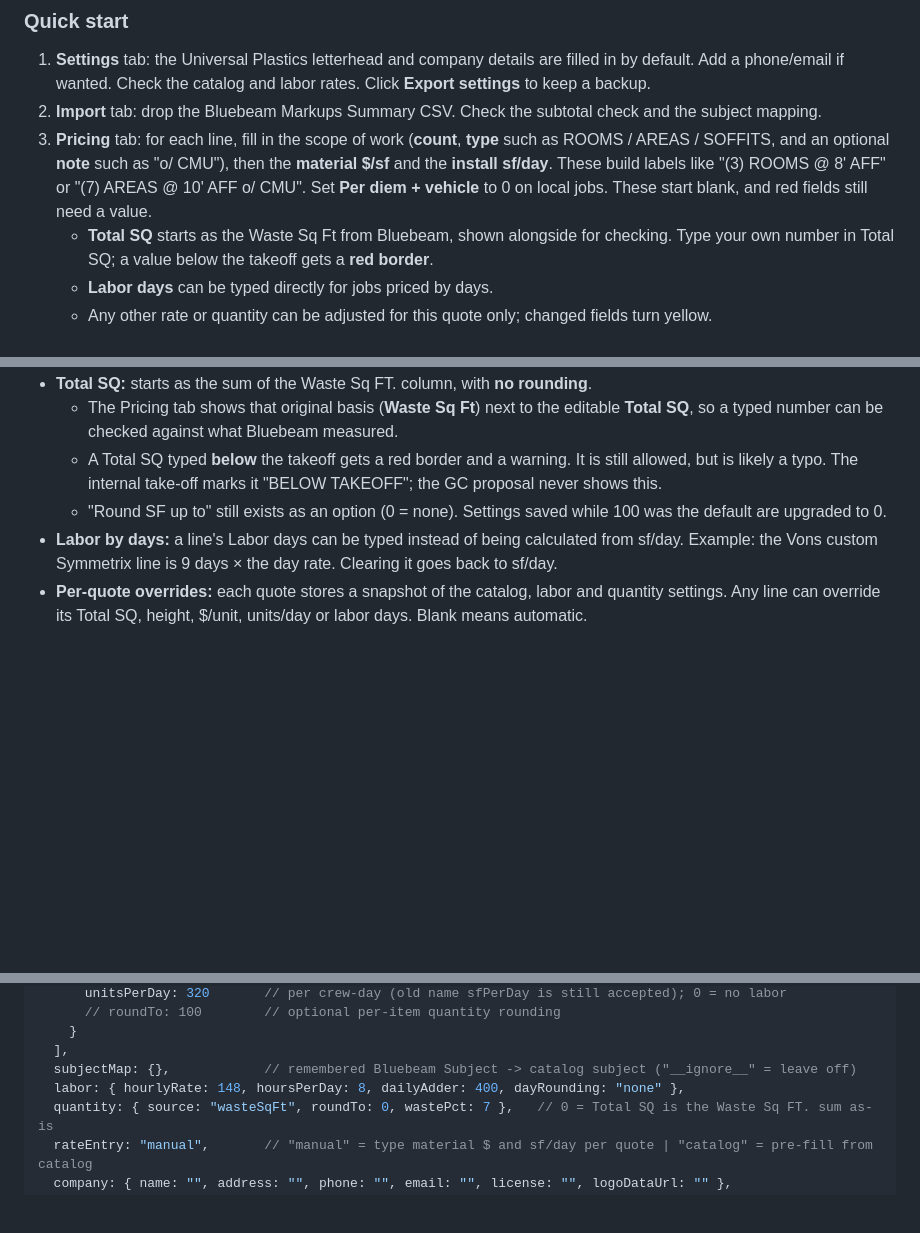
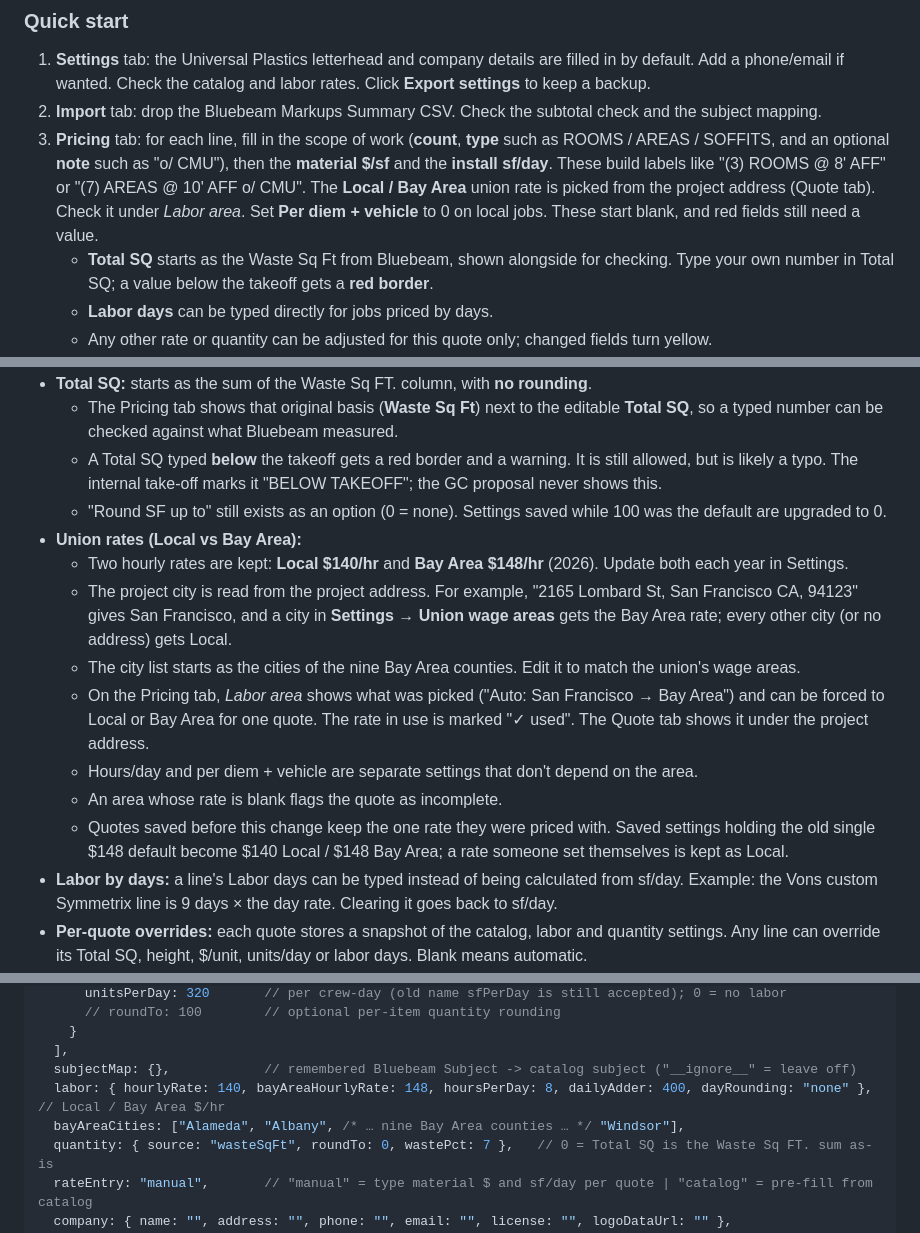
Before and after one commit to sputhuffup-debug/quotemaster, a Markdown page: README.md, 3 parts joined by grey strips. Rendered like a GitHub page; blank space fills up the shorter version.

```diff
--- a/README.md
+++ b/README.md
@@ -21,7 +21,7 @@ To run it, double-click `index.html`. To run the tests, double-click `test/tests
 
 1. **Settings** tab: the Universal Plastics letterhead and company details are filled in by default. Add a phone/email if wanted. Check the catalog and labor rates. Click **Export settings** to keep a backup.
 2. **Import** tab: drop the Bluebeam Markups Summary CSV. Check the subtotal check and the subject mapping.
-3. **Pricing** tab: for each line, fill in the scope of work (**count**, **type** such as ROOMS / AREAS / SOFFITS, and an optional **note** such as "o/ CMU"), then the **material $/sf** and the **install sf/day**. These build labels like "(3) ROOMS @ 8' AFF" or "(7) AREAS @ 10' AFF o/ CMU". Set **Per diem + vehicle** to 0 on local jobs. These start blank, and red fields still need a value.
+3. **Pricing** tab: for each line, fill in the scope of work (**count**, **type** such as ROOMS / AREAS / SOFFITS, and an optional **note** such as "o/ CMU"), then the **material $/sf** and the **install sf/day**. These build labels like "(3) ROOMS @ 8' AFF" or "(7) AREAS @ 10' AFF o/ CMU". The **Local / Bay Area** union rate is picked from the project address (Quote tab). Check it under *Labor area*. Set **Per diem + vehicle** to 0 on local jobs. These start blank, and red fields still need a value.
    - **Total SQ** starts as the Waste Sq Ft from Bluebeam, shown alongside for checking. Type your own number in Total SQ; a value below the takeoff gets a **red border**.
    - **Labor days** can be typed directly for jobs priced by days.
    - Any other rate or quantity can be adjusted for this quote only; changed fields turn yellow.
@@ -192,6 +192,14 @@ Labor days are **not** rounded in the current sheet (6.875 days). Make rounding
   - The Pricing tab shows that original basis (**Waste Sq Ft**) next to the editable **Total SQ**, so a typed number can be checked against what Bluebeam measured.
   - A Total SQ typed **below** the takeoff gets a red border and a warning. It is still allowed, but is likely a typo. The internal take-off marks it "BELOW TAKEOFF"; the GC proposal never shows this.
   - "Round SF up to" still exists as an option (0 = none). Settings saved while 100 was the default are upgraded to 0.
+- **Union rates (Local vs Bay Area):**
+  - Two hourly rates are kept: **Local $140/hr** and **Bay Area $148/hr** (2026). Update both each year in Settings.
+  - The project city is read from the project address. For example, "2165 Lombard St, San Francisco CA, 94123" gives San Francisco, and a city in **Settings → Union wage areas** gets the Bay Area rate; every other city (or no address) gets Local.
+  - The city list starts as the cities of the nine Bay Area counties. Edit it to match the union's wage areas.
+  - On the Pricing tab, *Labor area* shows what was picked ("Auto: San Francisco → Bay Area") and can be forced to Local or Bay Area for one quote. The rate in use is marked "✓ used". The Quote tab shows it under the project address.
+  - Hours/day and per diem + vehicle are separate settings that don't depend on the area.
+  - An area whose rate is blank flags the quote as incomplete.
+  - Quotes saved before this change keep the one rate they were priced with. Saved settings holding the old single $148 default become $140 Local / $148 Bay Area; a rate someone set themselves is kept as Local.
 - **Labor by days:** a line's Labor days can be typed instead of being calculated from sf/day. Example: the Vons custom Symmetrix line is 9 days × the day rate. Clearing it goes back to sf/day.
 - **Per-quote overrides:** each quote stores a snapshot of the catalog, labor and quantity settings. Any line can override its Total SQ, height, $/unit, units/day or labor days. Blank means automatic.
 - **Scope of work label:** built as `(count) TYPE @ height' AFF note`, matching the Excel sheets: `(3) ROOMS @ 8' AFF`, `(6) AREAS @ 10' AFF`, `(7) AREAS @ 10' AFF o/ CMU`, `(4) SOFFITS @ 2'`.
@@ -226,7 +234,8 @@ window.DEFAULTS = {
     }
   ],
   subjectMap: {},            // remembered Bluebeam Subject -> catalog subject ("__ignore__" = leave off)
-  labor: { hourlyRate: 148, hoursPerDay: 8, dailyAdder: 400, dayRounding: "none" },
+  labor: { hourlyRate: 140, bayAreaHourlyRate: 148, hoursPerDay: 8, dailyAdder: 400, dayRounding: "none" },  // Local / Bay Area $/hr
+  bayAreaCities: ["Alameda", "Albany", /* … nine Bay Area counties … */ "Windsor"],
   quantity: { source: "wasteSqFt", roundTo: 0, wastePct: 7 },   // 0 = Total SQ is the Waste Sq FT. sum as-is
   rateEntry: "manual",       // "manual" = type material $ and sf/day per quote | "catalog" = pre-fill from catalog
   company: { name: "", address: "", phone: "", email: "", license: "", logoDataUrl: "" },
```
Also changed, not shown: other parts of README.md (+2 -1 lines), docs/screenshots/2-pricing.png, docs/screenshots/3-quote.png, docs/screenshots/4-proposal.png, docs/screenshots/5-internal-takeoff.png, 6 other files.
